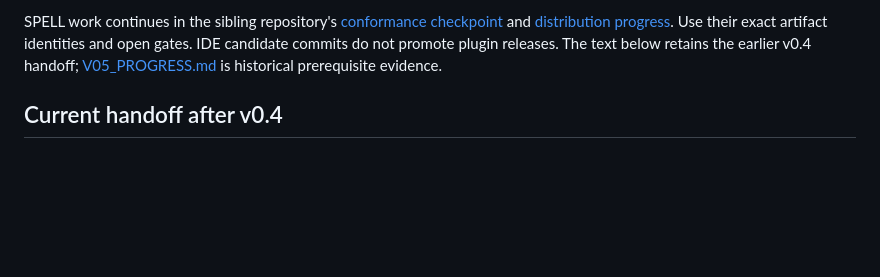
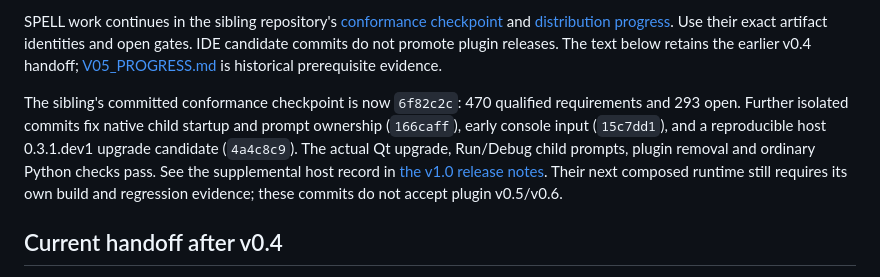
Before and after one commit to arcazj/openbexi_ide, a Markdown page: docs/RESUME_V04.md, the part around the change. Rendered like a GitHub page; blank space fills up the shorter version.

```diff
--- a/docs/RESUME_V04.md
+++ b/docs/RESUME_V04.md
@@ -18,6 +18,15 @@ and [distribution progress](../../openbexi_spell_plugin/docs/V06_PROGRESS.md).
 Use their exact artifact identities and open gates. IDE candidate commits do
 not promote plugin releases. The text below retains the earlier v0.4 handoff;
 [V05_PROGRESS.md](V05_PROGRESS.md) is historical prerequisite evidence.
+
+The sibling's committed conformance checkpoint is now `6f82c2c`: 470 qualified
+requirements and 293 open. Further isolated commits fix native child startup
+and prompt ownership (`166caff`), early console input (`15c7dd1`), and a
+reproducible host 0.3.1.dev1 upgrade candidate (`4a4c8c9`). The actual Qt upgrade,
+Run/Debug child prompts, plugin removal and ordinary Python checks pass. See
+the supplemental host record in [the v1.0 release notes](IDE_V1_RELEASE.md).
+Their next composed runtime still requires its own build and regression evidence;
+these commits do not accept plugin v0.5/v0.6.
 
 ## Current handoff after v0.4
 
```
Also changed, not shown: docs/IDE_V1_RELEASE.md (+12 -0 lines).
